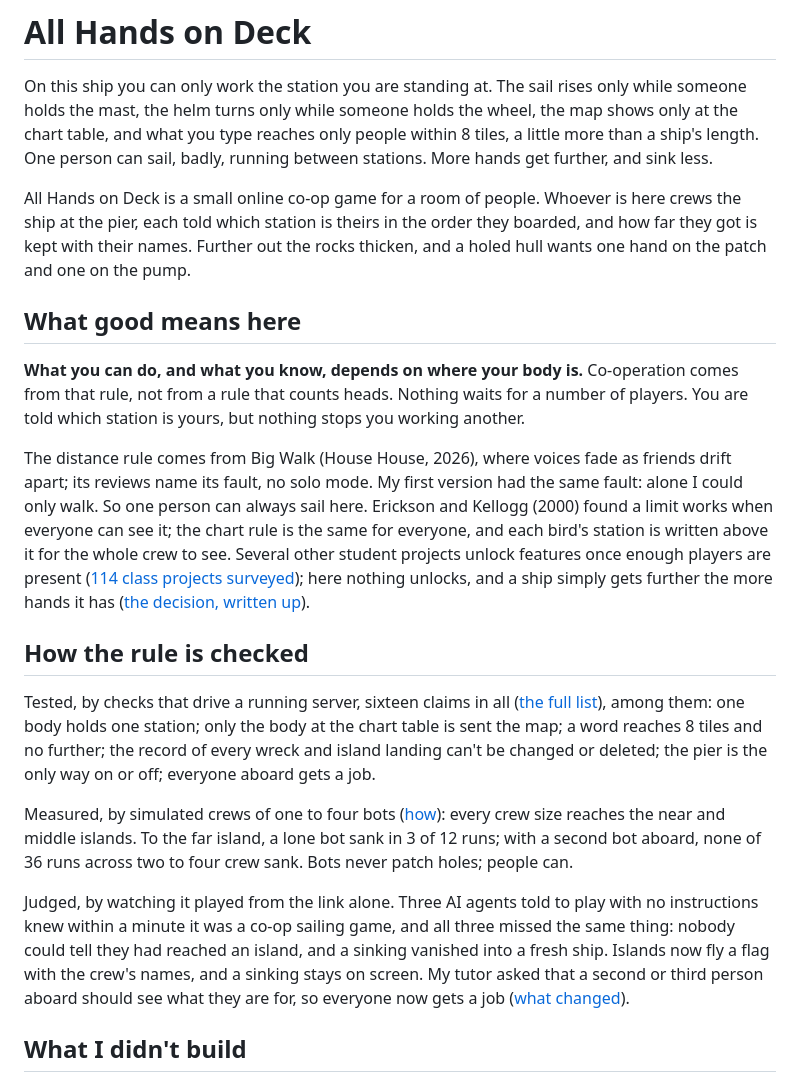
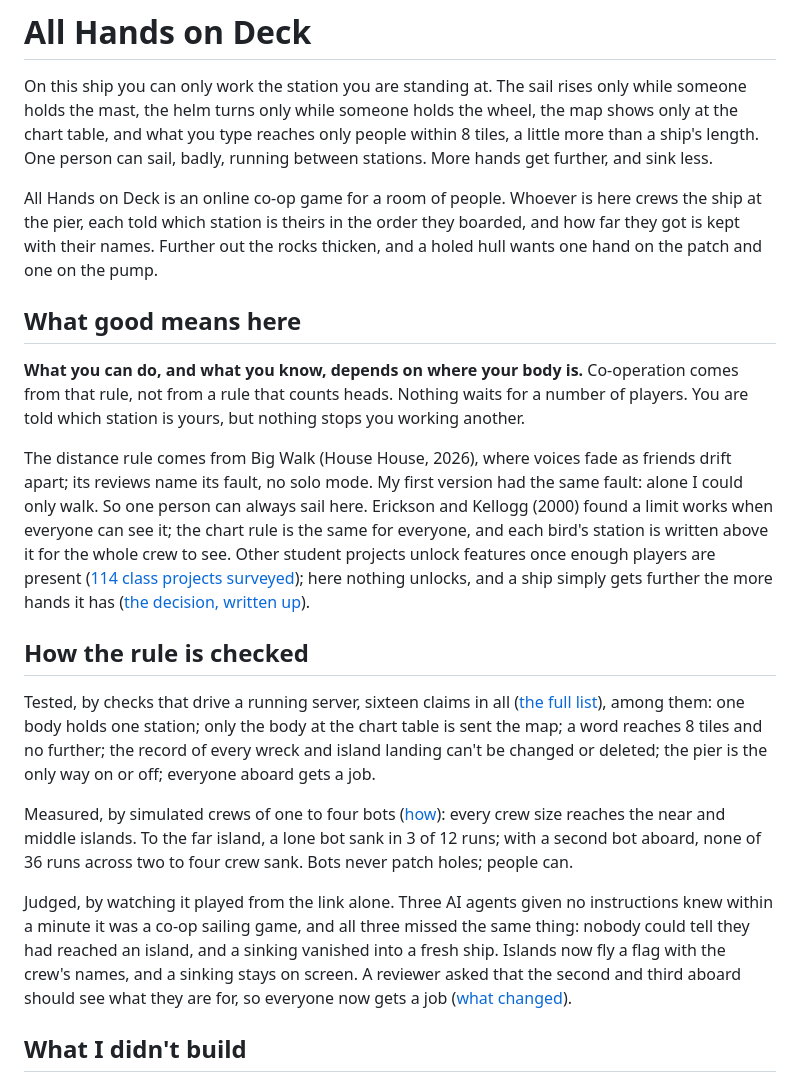
Before and after one commit to comp4020-agentic-coding-studio/comp4020-final-anson0028, a Markdown page: README.md, the part around the change. GitHub-like rendering.

Commit message:
README: six words fewer, back under 600 after the rename
Co-Authored-By: Claude Fable 5.1 <noreply@anthropic.com>

```diff
--- a/README.md
+++ b/README.md
@@ -7,7 +7,7 @@ reaches only people within 8 tiles, a little more than a ship's length.
 One person can sail, badly, running between stations. More hands get
 further, and sink less.
 
-All Hands on Deck is a small online co-op game for a room of people. Whoever is here
+All Hands on Deck is an online co-op game for a room of people. Whoever is here
 crews the ship at the pier, each told which station is theirs in the order
 they boarded,
 and how far they got is kept with their names. Further out the rocks
@@ -26,7 +26,7 @@ version had the same fault: alone I could only walk. So one person can
 always sail here.
 Erickson and Kellogg (2000) found a limit works when everyone can see it;
 the chart rule is the same for everyone, and each bird's station is
-written above it for the whole crew to see. Several other student projects unlock features once enough
+written above it for the whole crew to see. Other student projects unlock features once enough
 players are present ([114 class projects surveyed](docs/cohort-survey.md)); here
 nothing unlocks, and a ship simply gets further the more hands it has
 ([the decision, written up](docs/decisions/0001-one-body-one-station.md)).
@@ -46,12 +46,12 @@ islands. To the far island, a lone bot sank in 3 of 12 runs; with a
 second bot aboard, none of 36 runs across two to four crew sank. Bots
 never patch holes; people can.
 
-Judged, by watching it played from the link alone. Three AI agents told
-to play with no instructions knew within a minute it was a co-op sailing
+Judged, by watching it played from the link alone. Three AI agents given
+no instructions knew within a minute it was a co-op sailing
 game, and all three missed the same thing: nobody could tell they had
 reached an island, and a sinking vanished into a fresh ship. Islands now
-fly a flag with the crew's names, and a sinking stays on screen. My tutor
-asked that a second or third person aboard should see what they are for,
+fly a flag with the crew's names, and a sinking stays on screen. A reviewer
+asked that the second and third aboard should see what they are for,
 so everyone now gets a job ([what changed](PROCESS.md)).
 
 ## What I didn't build
```
